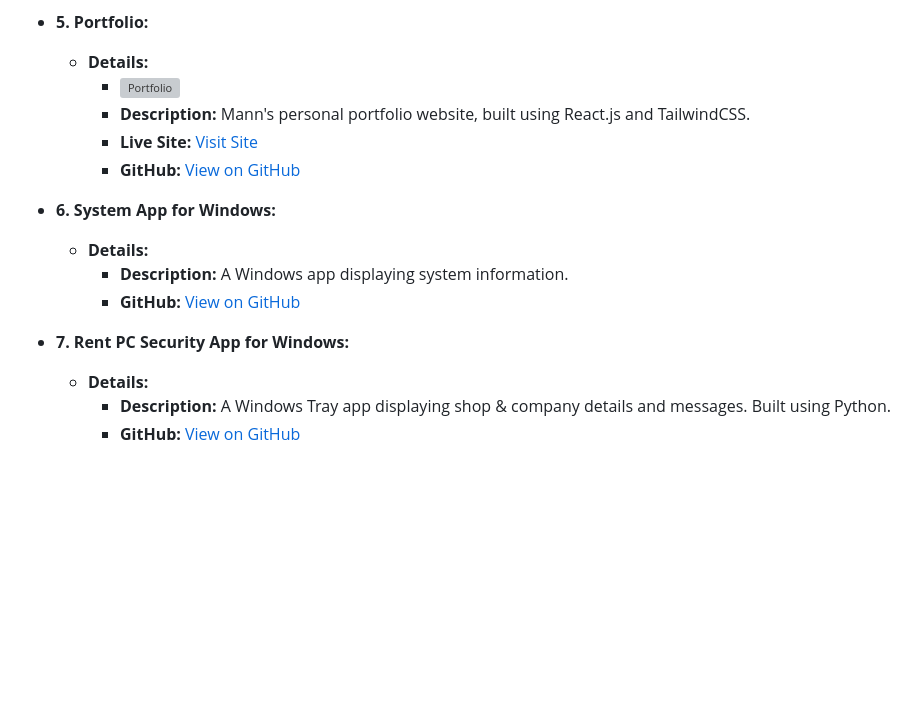
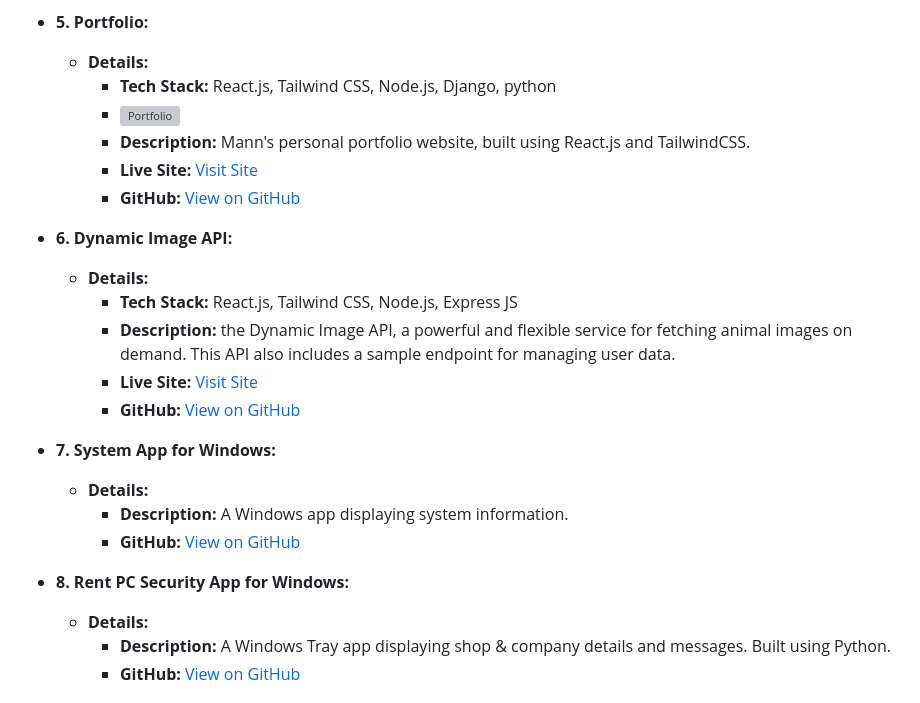
Before and after one commit to man-navlakha/backend, a Markdown page: chatbot/portfolio_data.md, the part around the change. GitHub-like rendering; blank space fills up the shorter version; grey boxes are pictures that could not be loaded.

```diff
--- a/chatbot/portfolio_data.md
+++ b/chatbot/portfolio_data.md
@@ -78,19 +78,28 @@
 
 * **5. Portfolio:**
     *  **Details:**
+        * **Tech Stack:** React.js, Tailwind CSS, Node.js, Django, python
         * ![Portfolio](https://ik.imagekit.io/pxc/mannavlakha/image.png)
         * **Description:** Mann's personal portfolio website, built using React.js and TailwindCSS.
         * **Live Site:** [Visit Site](https://man-navlakha.netlify.app/)
         * **GitHub:** [View on GitHub](https://github.com/man-navlakha/profile)
 
 
-* **6. System App for Windows:**
+* **6. Dynamic Image API:**
+    *  **Details:**
+        * **Tech Stack:** React.js, Tailwind CSS, Node.js, Express JS
+        * **Description:**  the Dynamic Image API, a powerful and flexible service for fetching animal images on demand. This API also includes a sample endpoint for managing user data.
+        * **Live Site:** [Visit Site](https://img-server-theta.vercel.app/)
+        * **GitHub:** [View on GitHub](https://github.com/man-navlakha/Dynamic-Image-Server)
+
+
+* **7. System App for Windows:**
     *  **Details:**
         * **Description:** A Windows app displaying system information.
         * **GitHub:** [View on GitHub](https://github.com/man-navlakha/system-app)
 
 
-* **7. Rent PC Security App for Windows:**
+* **8. Rent PC Security App for Windows:**
     *  **Details:**
         * **Description:** A Windows Tray app displaying shop & company details and messages. Built using Python.
         * **GitHub:** [View on GitHub](https://github.com/man-navlakha/psr)
```
